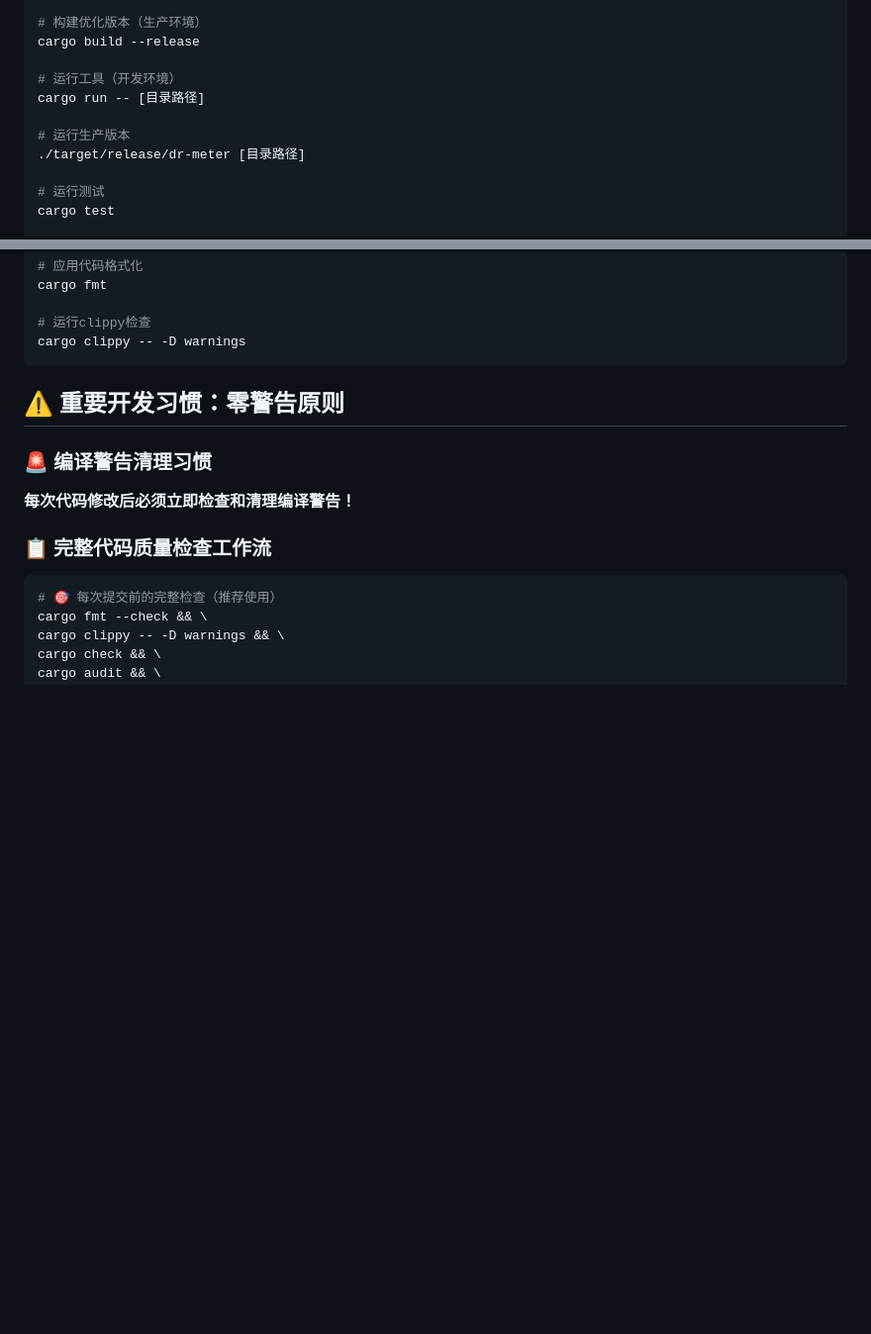
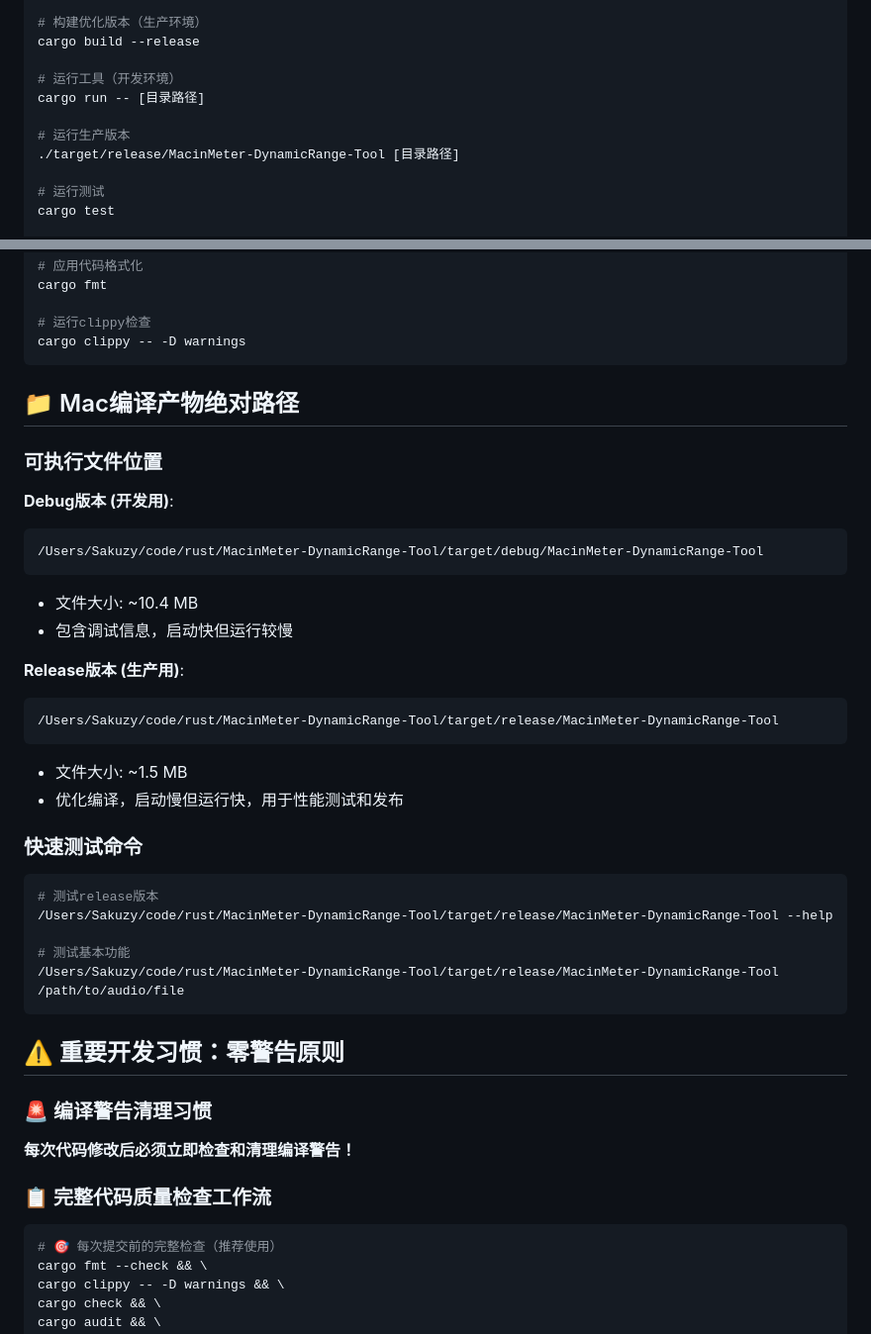
Before and after one commit to SakuzyPeng/MacinMeter-DynamicRange-Tool, a Markdown page: CLAUDE.md, 2 parts joined by grey strips. Shown at 99% size. Rendered like a GitHub page; blank space fills up the shorter version.

Commit message:
docs: 记录Mac编译产物的绝对路径到CLAUDE.md
📁 新增内容:
- Debug版本路径: /Users/Sakuzy/code/rust/MacinMeter-DynamicRange-Tool/target/debug/MacinMeter-DynamicRange-Tool (10.4 MB)
- Release版本路径: /Users/Sakuzy/code/rust/MacinMeter-DynamicRange-Tool/target/release/MacinMeter-DynamicRange-Tool (1.5 MB)
- 快速测试命令和使用说明

✅ 验证完成:
- Release版本成功运行: 显示正确的'MacinMeter-DynamicRange-Tool'名称
- 程序启动正常: '🚀 MacinMeter DR Tool v0.1.0 启动'
- Help输出正确: 'Usage: MacinMeter-DynamicRange-Tool [OPTIONS] [INPUT]'

🎯 用途: 方便快速定位和测试Mac平台的可执行文件

🤖 Generated with [Claude Code](https://claude.ai/code)

Co-Authored-By: Claude <noreply@anthropic.com>

````diff
--- a/CLAUDE.md
+++ b/CLAUDE.md
@@ -51,7 +51,7 @@ cargo build --release
 cargo run -- [目录路径]
 
 # 运行生产版本
-./target/release/dr-meter [目录路径]
+./target/release/MacinMeter-DynamicRange-Tool [目录路径]
 
 # 运行测试
 cargo test
@@ -70,6 +70,32 @@ cargo fmt
 
 # 运行clippy检查
 cargo clippy -- -D warnings
+```
+
+## 📁 Mac编译产物绝对路径
+
+### 可执行文件位置
+**Debug版本 (开发用)**:
+```
+/Users/Sakuzy/code/rust/MacinMeter-DynamicRange-Tool/target/debug/MacinMeter-DynamicRange-Tool
+```
+- 文件大小: ~10.4 MB
+- 包含调试信息，启动快但运行较慢
+
+**Release版本 (生产用)**:
+```
+/Users/Sakuzy/code/rust/MacinMeter-DynamicRange-Tool/target/release/MacinMeter-DynamicRange-Tool
+```
+- 文件大小: ~1.5 MB
+- 优化编译，启动慢但运行快，用于性能测试和发布
+
+### 快速测试命令
+```bash
+# 测试release版本
+/Users/Sakuzy/code/rust/MacinMeter-DynamicRange-Tool/target/release/MacinMeter-DynamicRange-Tool --help
+
+# 测试基本功能
+/Users/Sakuzy/code/rust/MacinMeter-DynamicRange-Tool/target/release/MacinMeter-DynamicRange-Tool /path/to/audio/file
 ```
 
 ## ⚠️ 重要开发习惯：零警告原则
````
